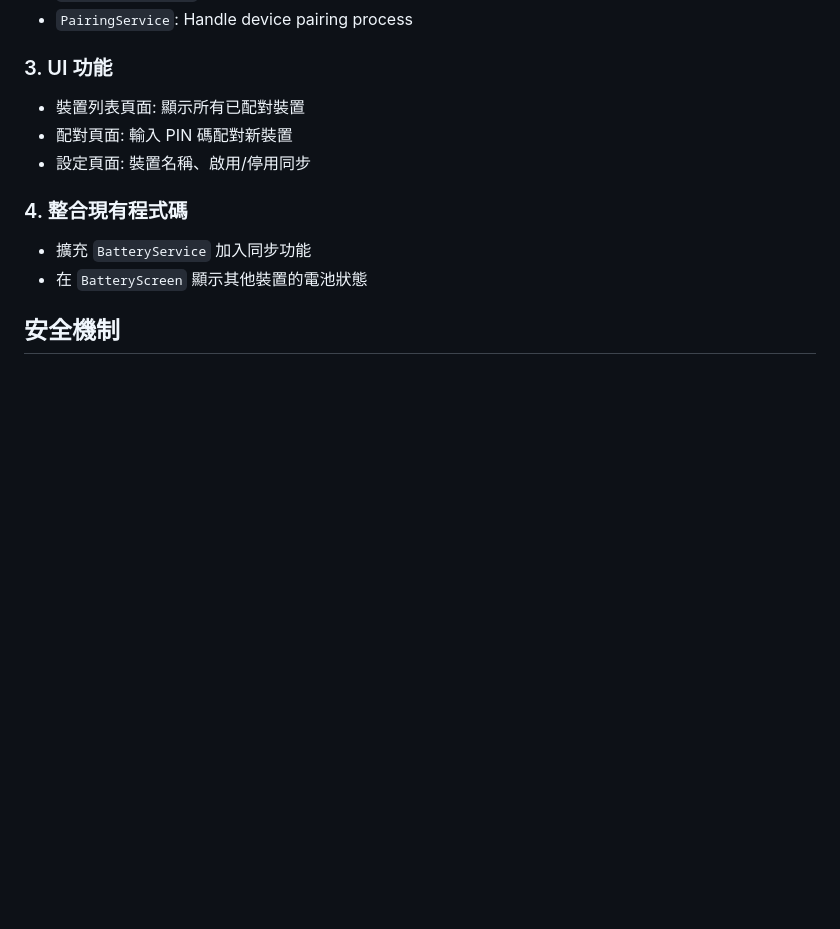
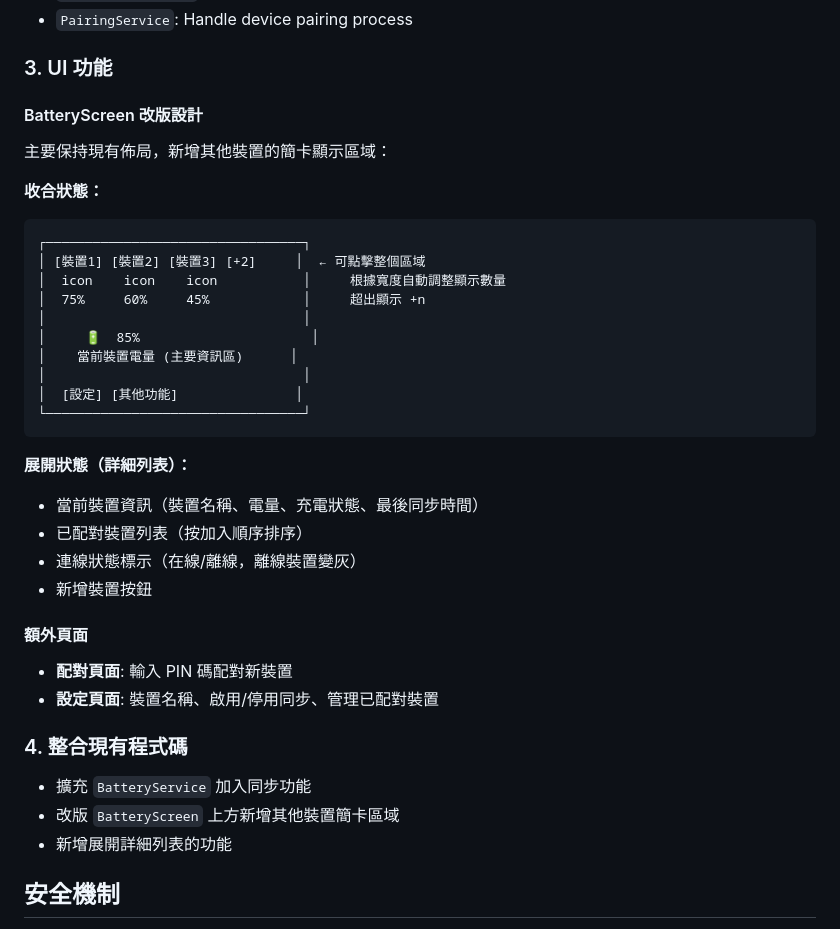
Before and after one commit to hungsean/my_maid, a Markdown page: docs/network_sync_plan.md, the part around the change. Drawn GitHub-style; blank space fills up the shorter version.

Commit message:
📝 update plain: ui

````diff
--- a/docs/network_sync_plan.md
+++ b/docs/network_sync_plan.md
@@ -59,13 +59,38 @@ class BatterySync {
 - `PairingService`: Handle device pairing process
 
 ### 3. UI 功能
-- 裝置列表頁面: 顯示所有已配對裝置
-- 配對頁面: 輸入 PIN 碼配對新裝置
-- 設定頁面: 裝置名稱、啟用/停用同步
+
+#### BatteryScreen 改版設計
+主要保持現有佈局，新增其他裝置的簡卡顯示區域：
+
+**收合狀態：**
+```
+┌─────────────────────────────────┐
+│ [裝置1] [裝置2] [裝置3] [+2]     │  ← 可點擊整個區域
+│  icon    icon    icon           │     根據寬度自動調整顯示數量
+│  75%     60%     45%            │     超出顯示 +n
+│                                 │
+│     🔋  85%                      │
+│    當前裝置電量 (主要資訊區)      │
+│                                 │
+│  [設定] [其他功能]               │
+└─────────────────────────────────┘
+```
+
+**展開狀態（詳細列表）：**
+- 當前裝置資訊（裝置名稱、電量、充電狀態、最後同步時間）
+- 已配對裝置列表（按加入順序排序）
+- 連線狀態標示（在線/離線，離線裝置變灰）
+- 新增裝置按鈕
+
+#### 額外頁面
+- **配對頁面**: 輸入 PIN 碼配對新裝置
+- **設定頁面**: 裝置名稱、啟用/停用同步、管理已配對裝置
 
 ### 4. 整合現有程式碼
 - 擴充 `BatteryService` 加入同步功能
-- 在 `BatteryScreen` 顯示其他裝置的電池狀態
+- 改版 `BatteryScreen` 上方新增其他裝置簡卡區域
+- 新增展開詳細列表的功能
 
 ## 安全機制
 - **配對流程**: 兩台裝置顯示相同 PIN 碼才能配對
````
